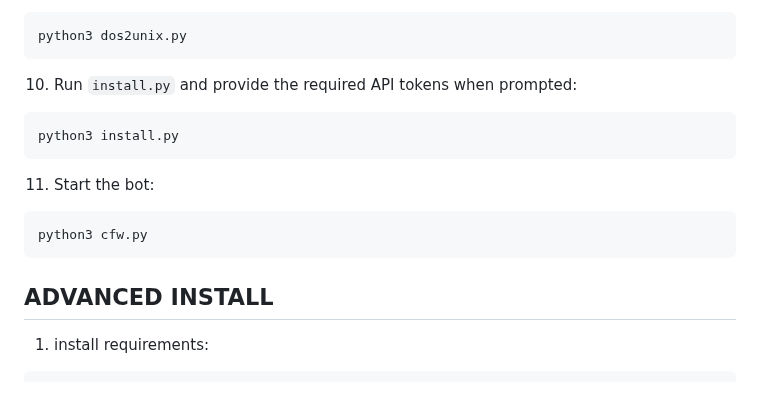
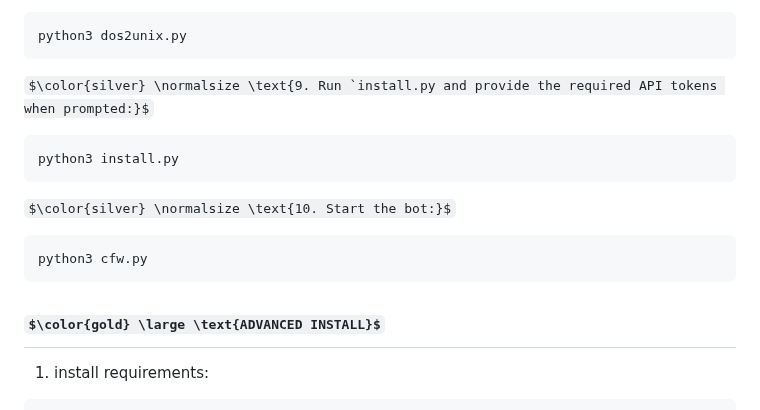
Before and after one commit to lzhsterling/CFW-BOT, a Markdown page: README.md, the part around one of its changes. Drawn GitHub-style; some formulas as TeX source.

````diff
--- a/README.md
+++ b/README.md
@@ -91,15 +91,15 @@ $\color{silver} \normalsize \text{you can run this to solve the issue:}$
  ```bash
  python3 dos2unix.py
  ```
-10. Run `install.py` and provide the required API tokens when prompted:
+$\color{silver} \normalsize \text{9. Run `install.py and provide the required API tokens when prompted:}$
  ```bash
  python3 install.py
  ```
-11. Start the bot:
+$\color{silver} \normalsize \text{10. Start the bot:}$
  ```bash
  python3 cfw.py
  ```
-## ADVANCED INSTALL
+## $\color{gold} \large \text{ADVANCED INSTALL}$
 
 1. install requirements:
  ```bash
````
Also changed, not shown: other parts of README.md (+1 -1 lines).
